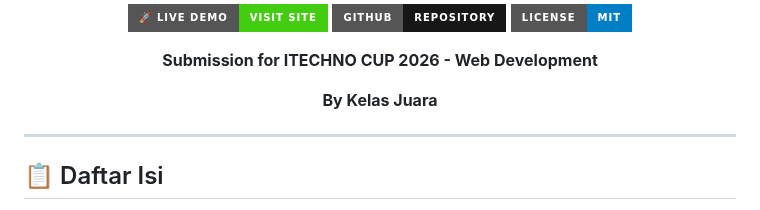
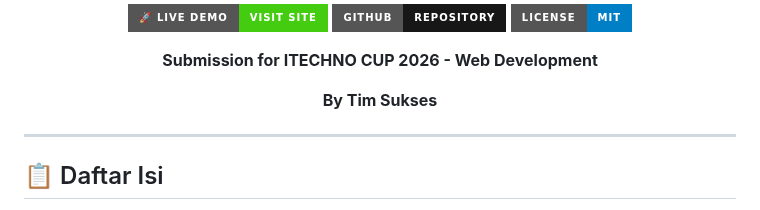
Before and after one commit to Nuuvy7/Repost, a Markdown page: README.md, the part around the change. Drawn GitHub-style; badges without logos.

Commit message:
Update author name in README

```diff
--- a/README.md
+++ b/README.md
@@ -9,7 +9,7 @@
 
   **Submission for ITECHNO CUP 2026 - Web Development**
 
-  **By Kelas Juara**
+  **By Tim Sukses**
 
 </div>
 
```
